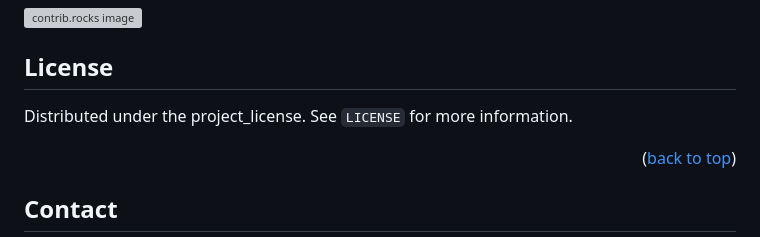
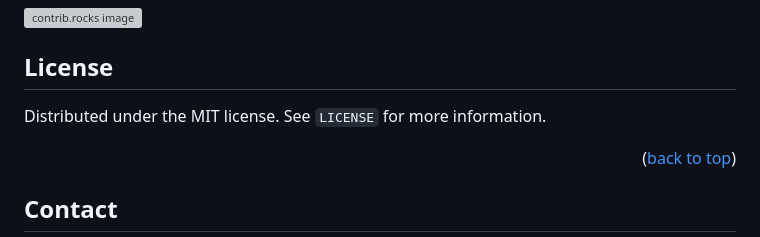
Before and after one commit to dev-gaitano/firebase-notes-I, a Markdown page: README.md, the part around one of its changes. Rendered like a GitHub page; grey boxes are pictures that could not be loaded.

```diff
--- a/README.md
+++ b/README.md
@@ -203,7 +204,7 @@ Don't forget to give the project a star! Thanks again!
 <!-- LICENSE -->
 ## License
 
-Distributed under the project_license. See `LICENSE` for more information.
+Distributed under the MIT license. See `LICENSE` for more information.
 
 <p align="right">(<a href="#readme-top">back to top</a>)</p>
 
```
Also changed, not shown: other parts of README.md (+2 -1 lines).
